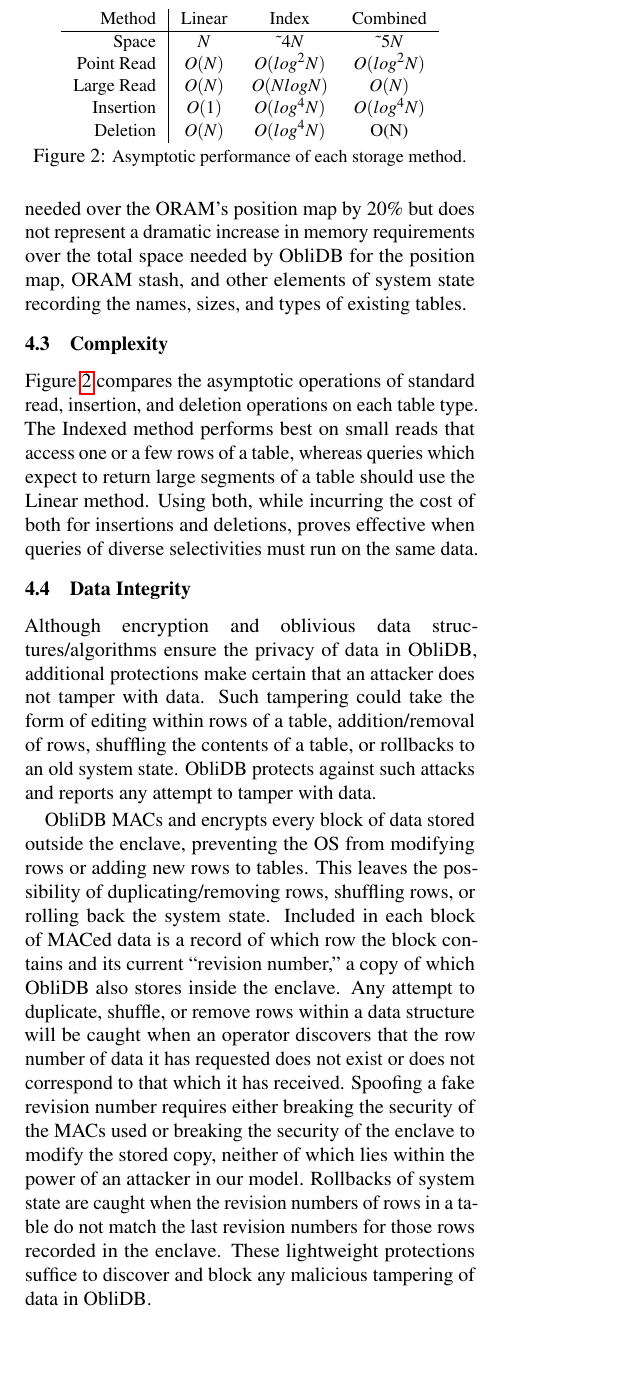
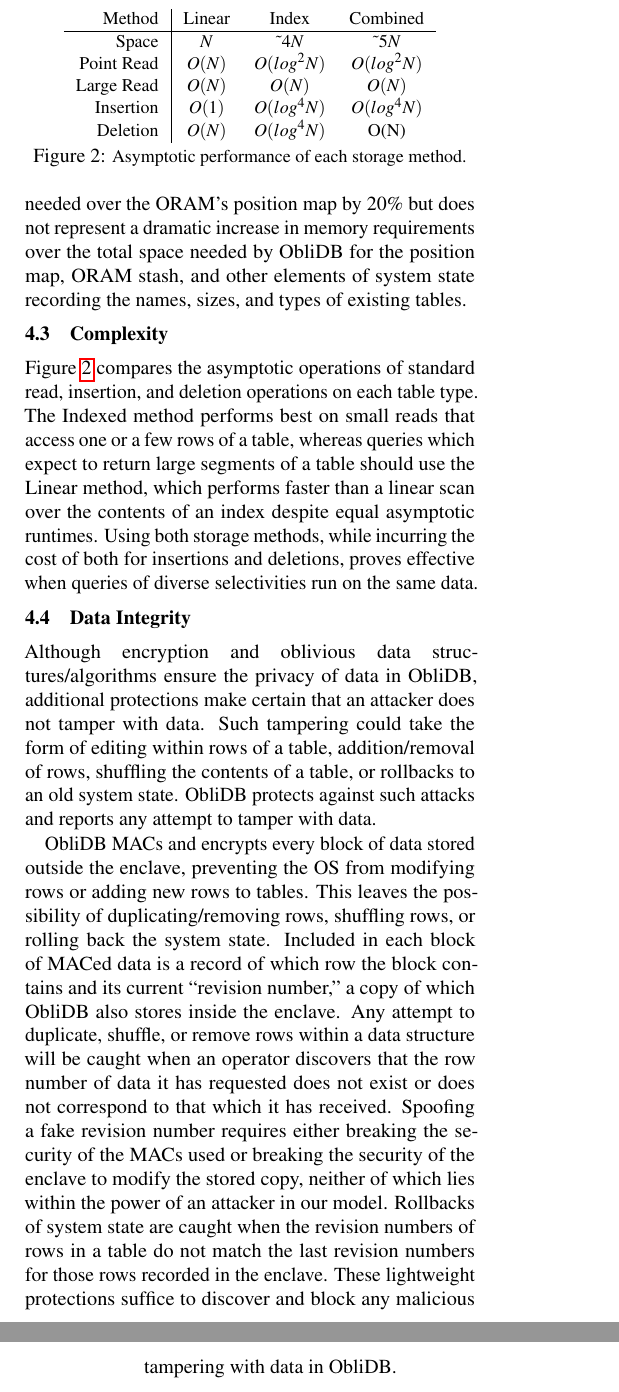
Before and after one commit to SabaEskandarian/ObliDB, a LaTeX document (paper/oramsgx.tex): part of one column of page 5 of 15 before the commit and two parts of the columns of pages 5 and 6 of 15 after it, the two joined at a grey line, cut so that both start at the same text, the shorter picture padded with empty space. Compiled offline with pdfLaTeX; a LaTeX package or settings file that is missing is left out.

Commit message:
edits on everything except sections 5 and 7

```diff
--- a/paper/oramsgx.tex
+++ b/paper/oramsgx.tex
@@ -267,19 +267,19 @@
 Method&Linear&Index&Combined\\\hline
 Space &$N$&\textasciitilde$4N$&\textasciitilde$5N$\\
 Point Read&$O(N)$&$O(log^2N)$&$O(log^2N)$\\
-Large Read&$O(N)$&$O(NlogN)$&$O(N)$\\
+Large Read&$O(N)$&$O(N)$&$O(N)$\\
 Insertion&$O(1)$&$O(log^4N)$&$O(log^4N)$\\
 Deletion&$O(N)$&$O(log^4N)$&O(N)\\
 \end{tabular}
 \caption{\small Asymptotic performance of each storage method.}
 \label{asymTables}
 \end{figure}
-Figure~\ref{asymTables} compares the asymptotic operations of standard read, insertion, and deletion operations on each table type. The Indexed method performs best on small reads that access one or a few rows of a table, whereas queries which expect to return large segments of a table should use the Linear method. Using both, while incurring the cost of both for insertions and deletions, proves effective when queries of diverse selectivities must run on the same data.
+Figure~\ref{asymTables} compares the asymptotic operations of standard read, insertion, and deletion operations on each table type. The Indexed method performs best on small reads that access one or a few rows of a table, whereas queries which expect to return large segments of a table should use the Linear method,  which performs faster than a linear scan over the contents of an index despite equal asymptotic runtimes. Using both storage methods, while incurring the cost of both for insertions and deletions, proves effective when queries of diverse selectivities run on the same data.
 
 \subsection{Data Integrity}
 Although encryption and oblivious data structures/algorithms ensure the privacy of data in \name/, additional protections make certain that an attacker does not tamper with data. Such tampering could take the form of editing within rows of a table, addition/removal of rows, shuffling the contents of a table, or rollbacks to an old system state. \name/ protects against such attacks and reports any attempt to tamper with data.
 
-\name/ MACs and encrypts every block of data stored outside the enclave, preventing the OS from modifying rows or adding new rows to tables. This leaves the possibility of duplicating/removing rows, shuffling rows, or rolling back the system state. Included in each block of MACed data is a record of which row the block contains and its current ``revision number,'' a copy of which \name/ also stores inside the enclave. Any attempt to duplicate, shuffle, or remove rows within a data structure will be caught when an operator discovers that the row number of data it has requested does not exist or does not correspond to that which it has received. Spoofing a fake revision number requires either breaking the security of the MACs used or breaking the security of the enclave to modify the stored copy, neither of which lies within the power of an attacker in our model. Rollbacks of system state are caught when the revision numbers of rows in a table do not match the last revision numbers for those rows recorded in the enclave. These lightweight protections suffice to discover and block any malicious tampering of data in \name/.
+\name/ MACs and encrypts every block of data stored outside the enclave, preventing the OS from modifying rows or adding new rows to tables. This leaves the possibility of duplicating/removing rows, shuffling rows, or rolling back the system state. Included in each block of MACed data is a record of which row the block contains and its current ``revision number,'' a copy of which \name/ also stores inside the enclave. Any attempt to duplicate, shuffle, or remove rows within a data structure will be caught when an operator discovers that the row number of data it has requested does not exist or does not correspond to that which it has received. Spoofing a fake revision number requires either breaking the security of the MACs used or breaking the security of the enclave to modify the stored copy, neither of which lies within the power of an attacker in our model. Rollbacks of system state are caught when the revision numbers of rows in a table do not match the last revision numbers for those rows recorded in the enclave. These lightweight protections suffice to discover and block any malicious tampering with data in \name/.
 
 \section{Oblivious Operators}\label{oblivOps}
 In this section we describe the various oblivious operator algorithms used in \name/. \name/ provides support for a large subset of SQL, including insertions, updates, deletions, joins, aggregates (count, sum, max, min, average), groupings, and selection with conditions composed of arbitrary logical combinations of equality or range queries. Moreover, depending on known information about the size of a response to a query, \name/ can choose which algorithm to use in order to maximize performance in each situation. We will begin by discussing algorithms for the Linear storage method and then discuss the modifications or entirely different solutions used for the Indexed method. Each operation will be accompanied by a security argument.
```
Also changed, not shown: paper/oramsgx.tex (10 more changed lines).
